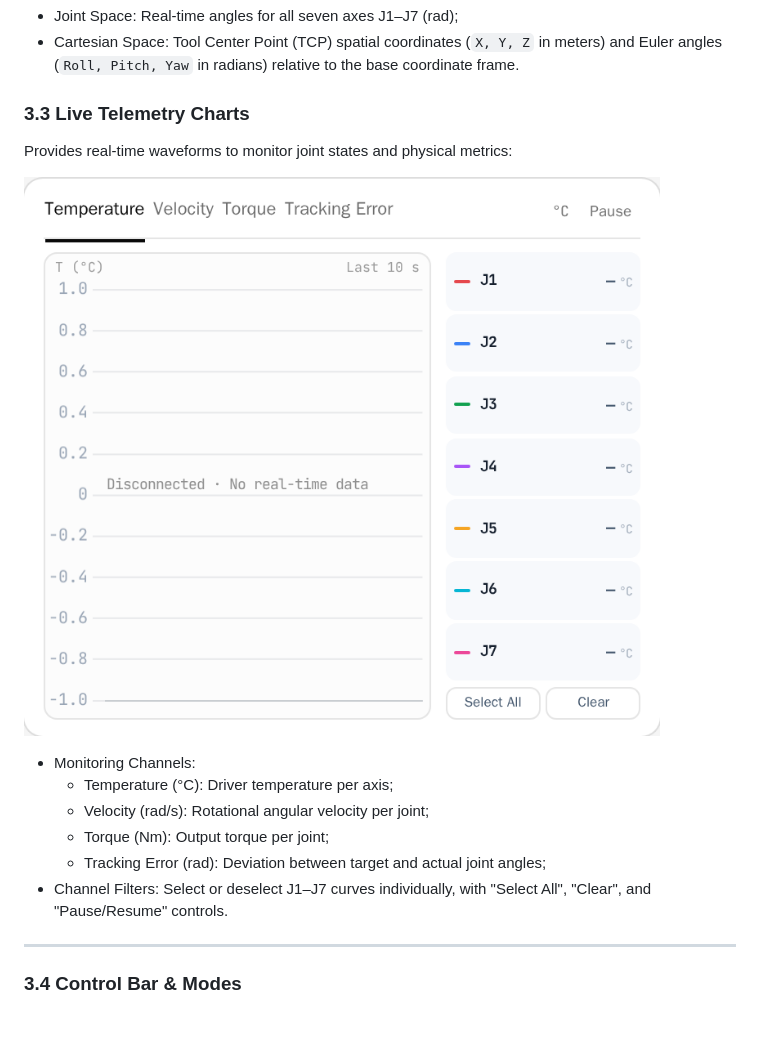
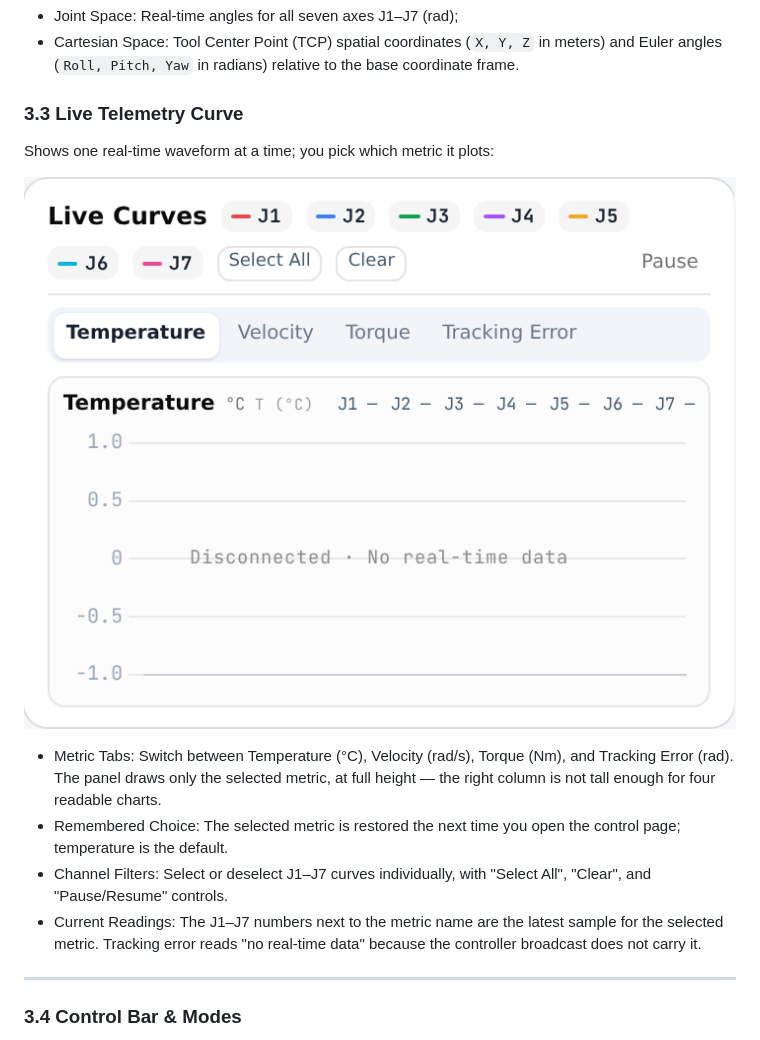
Before and after one commit to nexform-tech/litearm-studio, a Markdown page: docs/USER_MANUAL.md, the part around one of its changes. Drawn GitHub-style; pictures changed too: docs/images/en/06_solo_telemetry.png.

```diff
--- a/docs/USER_MANUAL.md
+++ b/docs/USER_MANUAL.md
@@ -100,7 +100,7 @@ Displays real-time joint and end-effector pose readings:
 - Joint Space: Real-time angles for all seven axes J1–J7 (rad);
 - Cartesian Space: Tool Center Point (TCP) spatial coordinates (`X, Y, Z` in meters) and Euler angles (`Roll, Pitch, Yaw` in radians) relative to the base coordinate frame.
 
-### 3.3 Live Telemetry Charts
+### 3.3 Live Telemetry Curve
 
-Provides real-time waveforms to monitor joint states and physical metrics:
+Shows one real-time waveform at a time; you pick which metric it plots:
 
@@ -108,10 +108,8 @@ Provides real-time waveforms to monitor joint states and physical metrics:
 
-- Monitoring Channels:
-  - Temperature (°C): Driver temperature per axis;
-  - Velocity (rad/s): Rotational angular velocity per joint;
-  - Torque (Nm): Output torque per joint;
-  - Tracking Error (rad): Deviation between target and actual joint angles;
+- Metric Tabs: Switch between Temperature (°C), Velocity (rad/s), Torque (Nm), and Tracking Error (rad). The panel draws only the selected metric, at full height — the right column is not tall enough for four readable charts.
+- Remembered Choice: The selected metric is restored the next time you open the control page; temperature is the default.
 - Channel Filters: Select or deselect J1–J7 curves individually, with "Select All", "Clear", and "Pause/Resume" controls.
+- Current Readings: The J1–J7 numbers next to the metric name are the latest sample for the selected metric. Tracking error reads "no real-time data" because the controller broadcast does not carry it.
 
 ---
 
```
Also changed, not shown: other parts of docs/USER_MANUAL.md (+1 -1 lines), docs/USER_MANUAL_ZH.md (+4 -6 lines), docs/images/zh/06_solo_telemetry.png, 13 other files.
